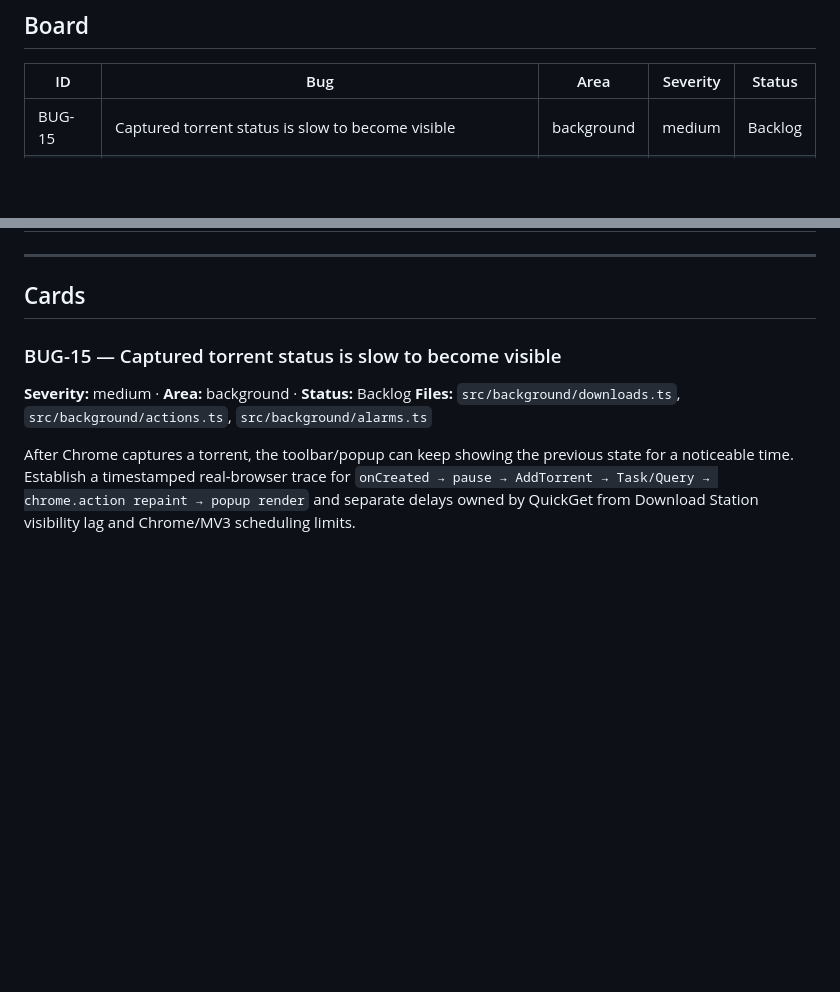
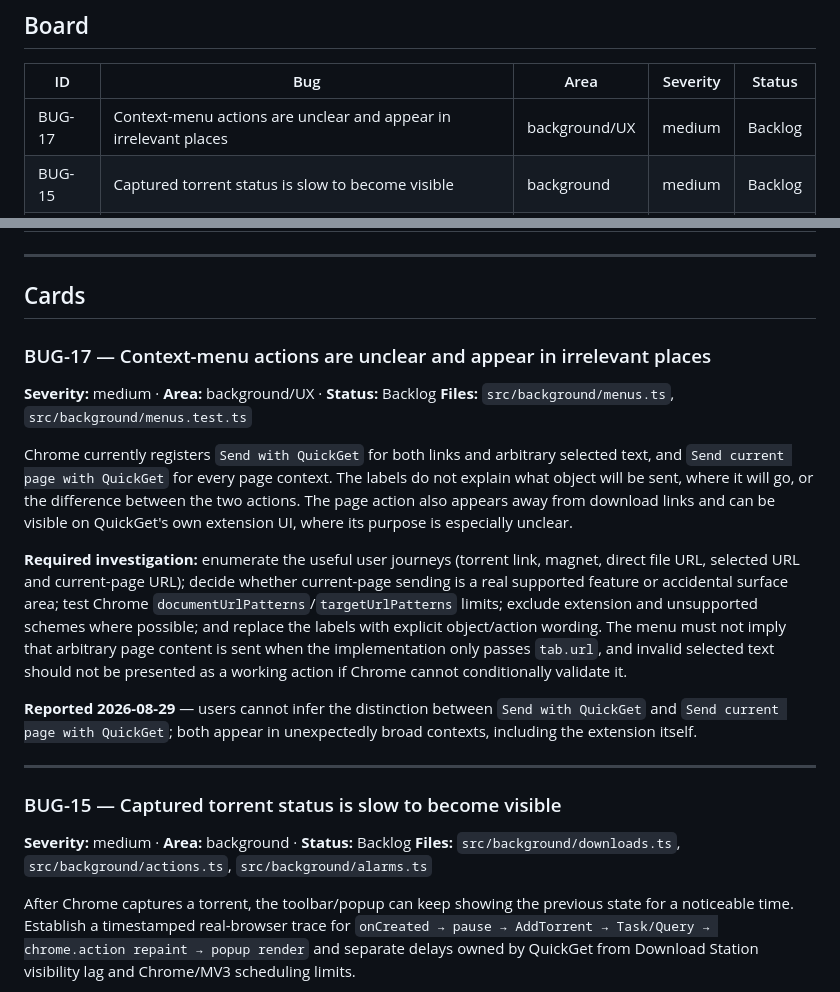
Before and after one commit to ScalableJS/QuickGet, a Markdown page: agent-os/product/bugs-kanban.md, 2 parts joined by grey strips. GitHub-like rendering; blank space fills up the shorter version.

Commit message:
docs(bugs): track unclear context menu actions

```diff
--- a/agent-os/product/bugs-kanban.md
+++ b/agent-os/product/bugs-kanban.md
@@ -13,6 +13,7 @@ changes. One card per defect, ordered by severity within a column.
 
 | ID | Bug | Area | Severity | Status |
 |----|-----|------|----------|--------|
+| BUG-17 | Context-menu actions are unclear and appear in irrelevant places | background/UX | medium | Backlog |
 | BUG-15 | Captured torrent status is slow to become visible | background | medium | Backlog |
 | BUG-16 | Interception error badge has no defined lifetime | background | medium | Backlog |
 | BUG-14 | Context-menu sends omit working and failure toolbar states | background | medium | Done |
@@ -33,6 +34,31 @@ changes. One card per defect, ordered by severity within a column.
 ---
 
 ## Cards
+
+### BUG-17 — Context-menu actions are unclear and appear in irrelevant places
+
+**Severity:** medium · **Area:** background/UX · **Status:** Backlog
+**Files:** `src/background/menus.ts`, `src/background/menus.test.ts`
+
+Chrome currently registers `Send with QuickGet` for both links and arbitrary selected text, and
+`Send current page with QuickGet` for every page context. The labels do not explain what object
+will be sent, where it will go, or the difference between the two actions. The page action also
+appears away from download links and can be visible on QuickGet's own extension UI, where its
+purpose is especially unclear.
+
+**Required investigation:** enumerate the useful user journeys (torrent link, magnet, direct file
+URL, selected URL and current-page URL); decide whether current-page sending is a real supported
+feature or accidental surface area; test Chrome `documentUrlPatterns`/`targetUrlPatterns` limits;
+exclude extension and unsupported schemes where possible; and replace the labels with explicit
+object/action wording. The menu must not imply that arbitrary page content is sent when the
+implementation only passes `tab.url`, and invalid selected text should not be presented as a
+working action if Chrome cannot conditionally validate it.
+
+**Reported 2026-08-29** — users cannot infer the distinction between `Send with QuickGet` and
+`Send current page with QuickGet`; both appear in unexpectedly broad contexts, including the
+extension itself.
+
+---
 
 ### BUG-15 — Captured torrent status is slow to become visible
 
```
